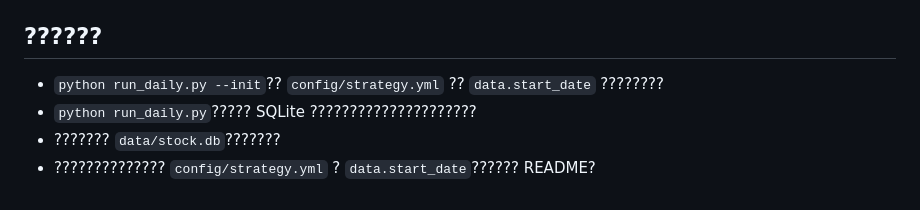
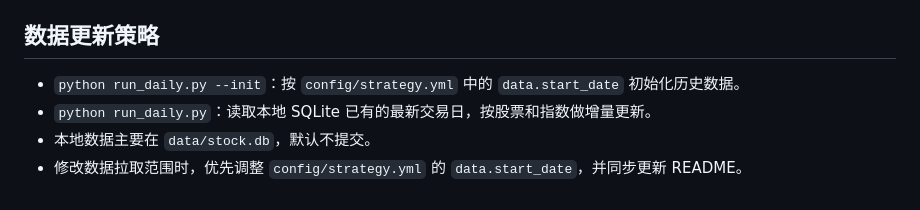
Before and after one commit to Super-YYQ/stock_selector, a Markdown page: AGENTS.md, the part around the change. Drawn GitHub-style.

```diff
--- a/AGENTS.md
+++ b/AGENTS.md
@@ -256,9 +256,9 @@ python -m pytest -v
 4. `src/run_daily.py`：理解主流程。
 5. 与任务相关的 `src/*.py` 和 `tests/test_*.py`。
 6. 如果是策略相关任务，重点读 `src/strategies/registry.py` 和 `tests/test_strategies.py`。
-## ??????
+## 数据更新策略
 
-- `python run_daily.py --init`?? `config/strategy.yml` ?? `data.start_date` ????????
-- `python run_daily.py`????? SQLite ?????????????????????
-- ??????? `data/stock.db`???????
-- ?????????????? `config/strategy.yml` ? `data.start_date`?????? README?
+- `python run_daily.py --init`：按 `config/strategy.yml` 中的 `data.start_date` 初始化历史数据。
+- `python run_daily.py`：读取本地 SQLite 已有的最新交易日，按股票和指数做增量更新。
+- 本地数据主要在 `data/stock.db`，默认不提交。
+- 修改数据拉取范围时，优先调整 `config/strategy.yml` 的 `data.start_date`，并同步更新 README。
```
Also changed, not shown: README.md (+71 -69 lines).
